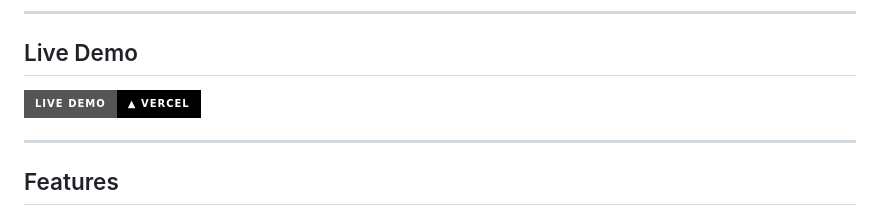
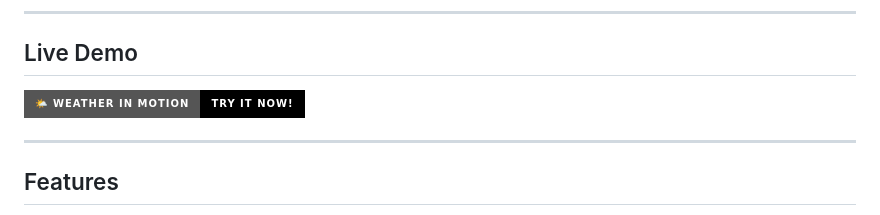
Before and after one commit to GlunmyGrims/Weather-in-Motion, a Markdown page: readme.md, the part around the change. Drawn GitHub-style; badges without logos.

Commit message:
Update live demo badge in README

```diff
--- a/readme.md
+++ b/readme.md
@@ -23,7 +23,7 @@ A weather app that adapts its entire visual experience — glassmorphism UI, col
 
 ## Live Demo
 
-[![Vercel](https://img.shields.io/badge/Live%20Demo-%E2%96%B2%20Vercel-black?style=for-the-badge&logo=vercel&logoColor=white)](https://weather-in-motion-git-main-glunmy-grims-projects.vercel.app)
+[![Live Demo](https://img.shields.io/badge/🌤️_Weather_in_Motion-Try_it_Now!-black?style=for-the-badge&logo=vercel&logoColor=white)](https://weather-in-motion-git-main-glunmy-grims-projects.vercel.app)
 
 ---
 
```
